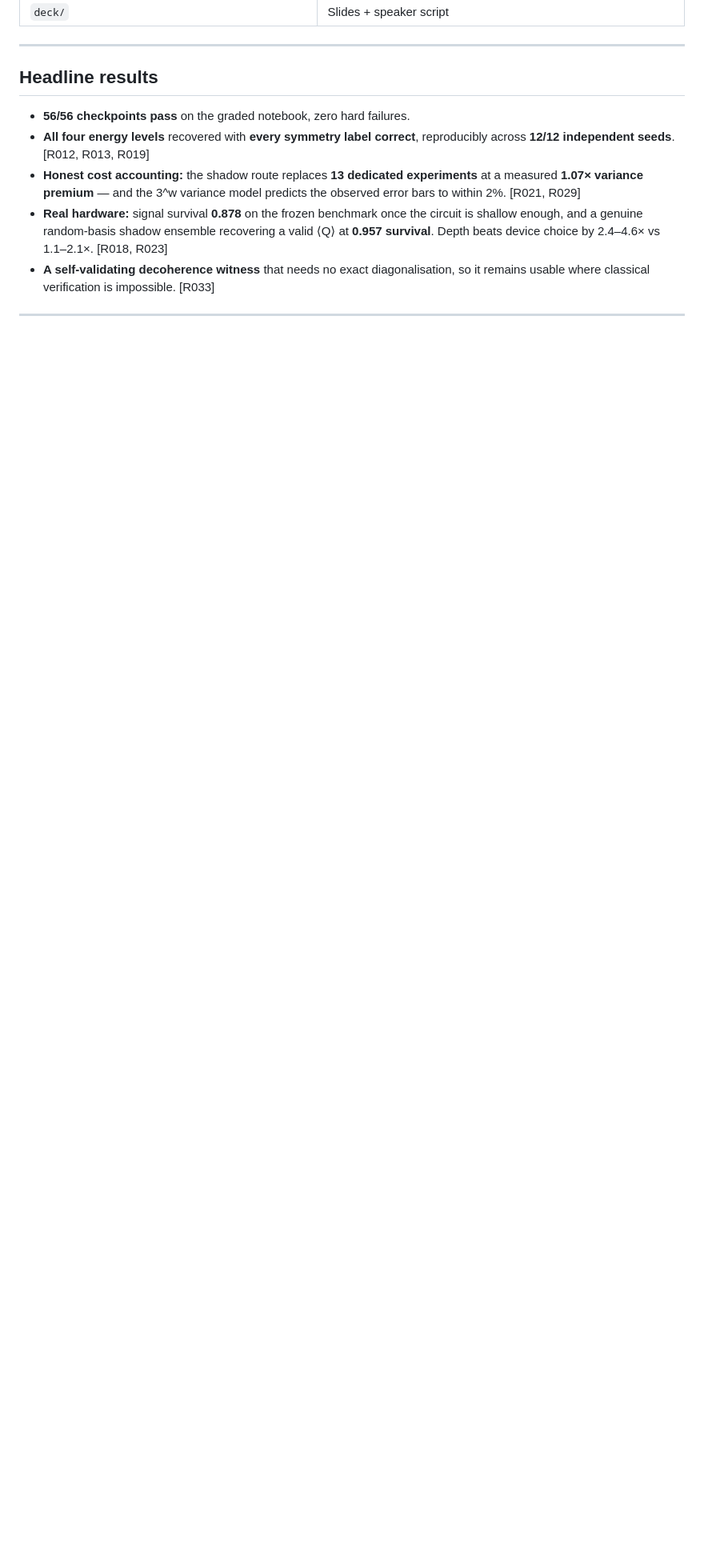
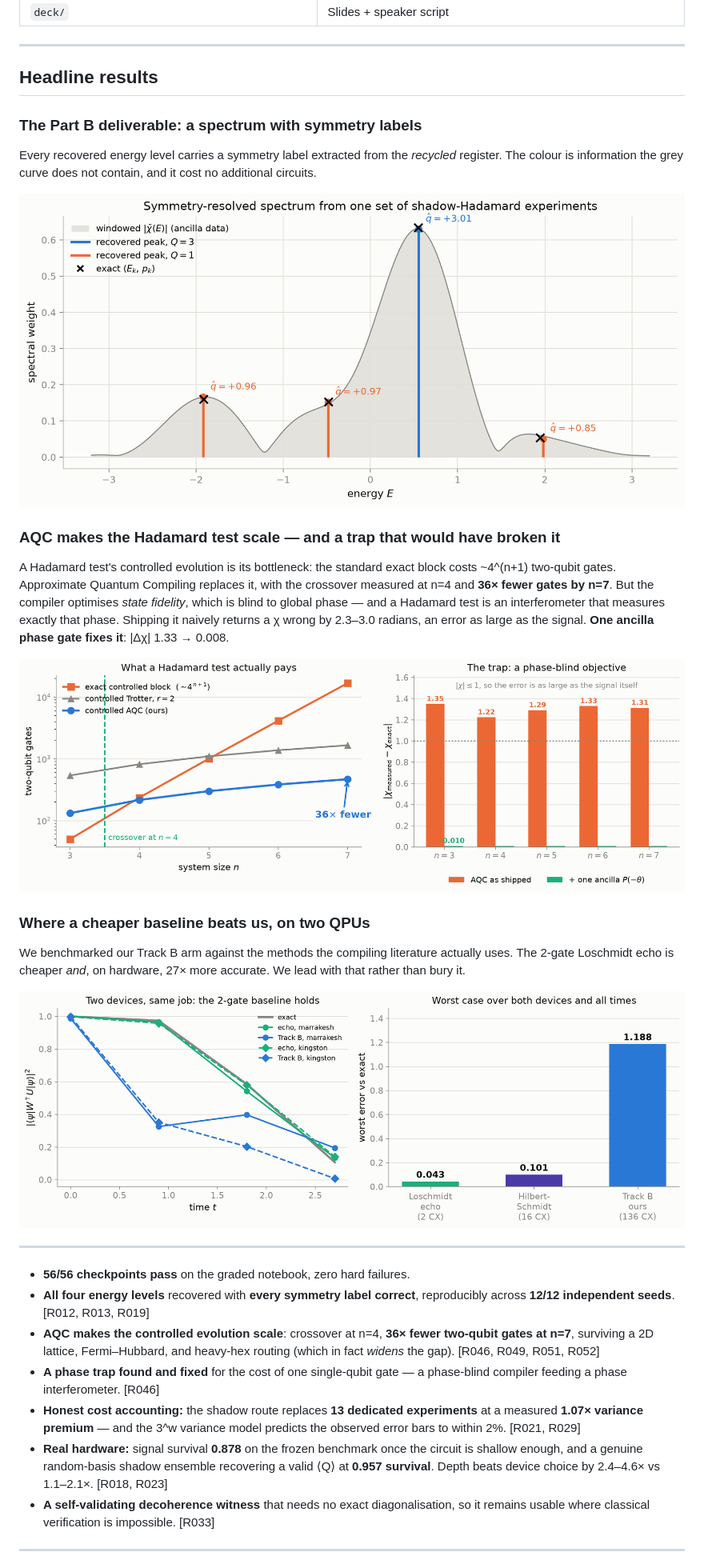
Before and after one commit to mnsh0409/Qiskit-Hackathon-2026, a Markdown page: README.md, the part around one of its changes. Shown at 80% size. Rendered like a GitHub page; blank space fills up the shorter version.

```diff
--- a/README.md
+++ b/README.md
@@ -97,9 +128,42 @@ jupyter nbconvert --to notebook --execute --inplace \
 
 ## Headline results
 
+### The Part B deliverable: a spectrum with symmetry labels
+
+Every recovered energy level carries a symmetry label extracted from the *recycled* register.
+The colour is information the grey curve does not contain, and it cost no additional circuits.
+
+![Symmetry-resolved spectrum](figures/07_symmetry_resolved_spectrum.png)
+
+### AQC makes the Hadamard test scale — and a trap that would have broken it
+
+A Hadamard test's controlled evolution is its bottleneck: the standard exact block costs
+~4^(n+1) two-qubit gates. Approximate Quantum Compiling replaces it, with the crossover
+measured at n=4 and **36× fewer gates by n=7**. But the compiler optimises *state fidelity*,
+which is blind to global phase — and a Hadamard test is an interferometer that measures
+exactly that phase. Shipping it naively returns a χ wrong by 2.3–3.0 radians, an error as
+large as the signal. **One ancilla phase gate fixes it**: |Δχ| 1.33 → 0.008.
+
+![AQC scaling and the phase trap](deck/fig_aqc_scaling.png)
+
+### Where a cheaper baseline beats us, on two QPUs
+
+We benchmarked our Track B arm against the methods the compiling literature actually uses.
+The 2-gate Loschmidt echo is cheaper *and*, on hardware, 27× more accurate. We lead with that
+rather than bury it.
+
+![Track B on hardware](deck/fig_tb_hardware.png)
+
+---
+
 - **56/56 checkpoints pass** on the graded notebook, zero hard failures.
 - **All four energy levels** recovered with **every symmetry label correct**, reproducibly
   across **12/12 independent seeds**. [R012, R013, R019]
+- **AQC makes the controlled evolution scale**: crossover at n=4, **36× fewer two-qubit
+  gates at n=7**, surviving a 2D lattice, Fermi–Hubbard, and heavy-hex routing (which in fact
+  *widens* the gap). [R046, R049, R051, R052]
+- **A phase trap found and fixed** for the cost of one single-qubit gate — a phase-blind
+  compiler feeding a phase interferometer. [R046]
 - **Honest cost accounting:** the shadow route replaces **13 dedicated experiments** at a
   measured **1.07× variance premium** — and the 3^w variance model predicts the observed
   error bars to within 2%. [R021, R029]
```
Also changed, not shown: other parts of README.md (+31 -0 lines).
